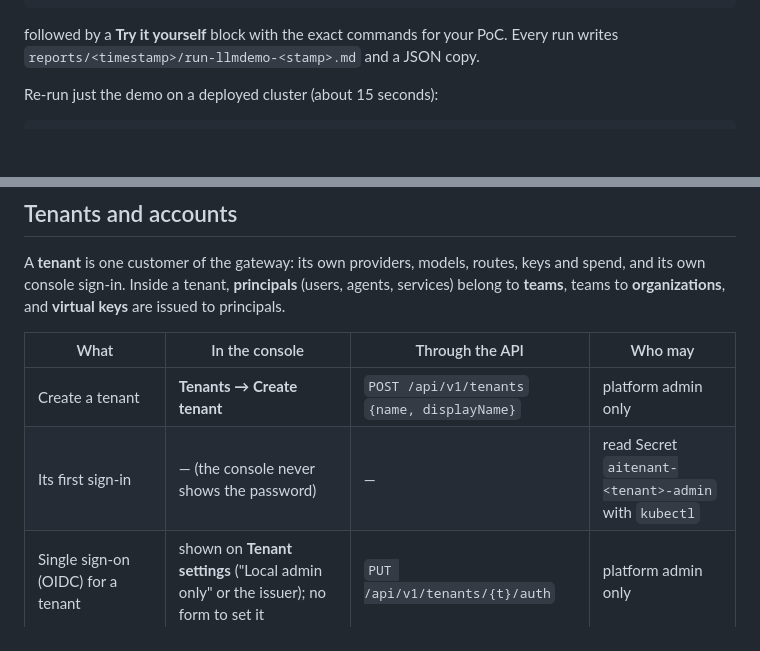
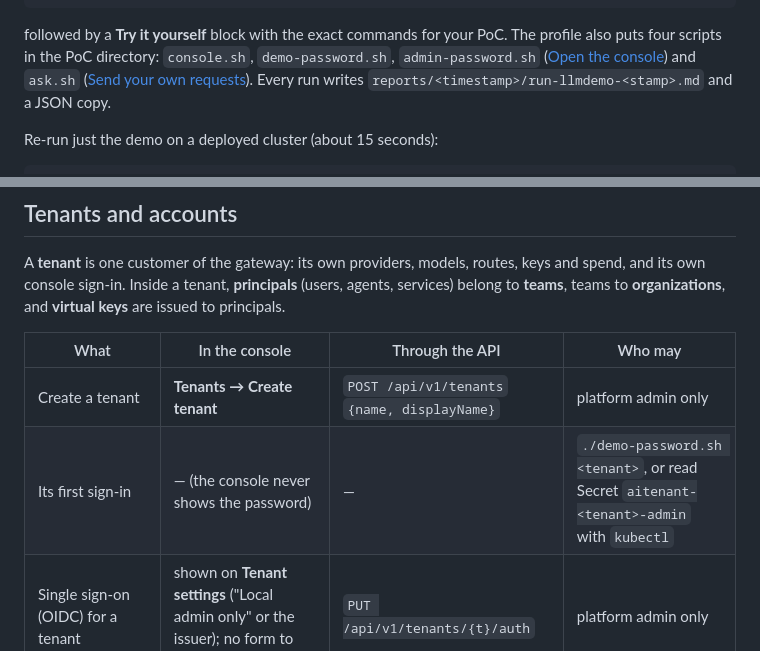
Before and after one commit to mwiget/ocibnkctl, a Markdown page: docs/llm-gateway-howto.md, 2 parts joined by grey strips. Drawn GitHub-style; blank space fills up the shorter version.

````diff
--- a/docs/llm-gateway-howto.md
+++ b/docs/llm-gateway-howto.md
@@ -132,6 +133,9 @@ OK   ClickHouse otel.aigw_requests has records for tenant demo (200, 401, 403)
 ```
 
 followed by a **Try it yourself** block with the exact commands for your PoC.
+The profile also puts four scripts in the PoC directory: `console.sh`,
+`demo-password.sh`, `admin-password.sh` ([Open the console](#open-the-console))
+and `ask.sh` ([Send your own requests](#send-your-own-requests)).
 Every run writes `reports/<timestamp>/run-llmdemo-<stamp>.md` and a JSON copy.
 
 Re-run just the demo on a deployed cluster (about 15 seconds):
@@ -623,7 +637,7 @@ routes, keys and spend, and its own console sign-in. Inside a tenant,
 | What | In the console | Through the API | Who may |
 |---|---|---|---|
 | Create a tenant | **Tenants → Create tenant** | `POST /api/v1/tenants` `{name, displayName}` | platform admin only |
-| Its first sign-in | — (the console never shows the password) | — | read Secret `aitenant-<tenant>-admin` with `kubectl` |
+| Its first sign-in | — (the console never shows the password) | — | `./demo-password.sh <tenant>`, or read Secret `aitenant-<tenant>-admin` with `kubectl` |
 | Single sign-on (OIDC) for a tenant | shown on **Tenant settings** ("Local admin only" or the issuer); no form to set it | `PUT /api/v1/tenants/{t}/auth` | platform admin only |
 | Organizations, teams | **Organizations**, **Teams** (budget, rate limit, model access per team) | `POST …/governance/orgs`, `…/teams` | tenant admin |
 | Users, agents, services | **Users** (name, kind, team, email, role, model scope) | `POST …/governance/principals` | team admin and up |
````
Also changed, not shown: other parts of docs/llm-gateway-howto.md (+16 -5 lines), README.md (+5 -1 lines), docs/llm-gateway-macbook.md (+23 -6 lines).
